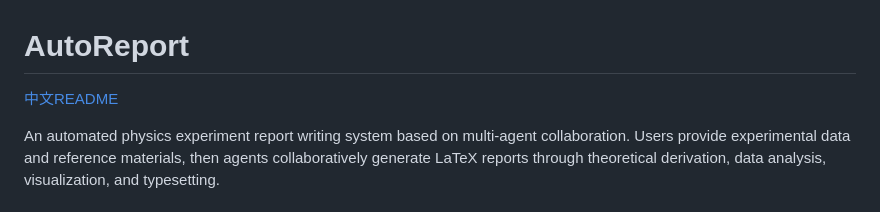
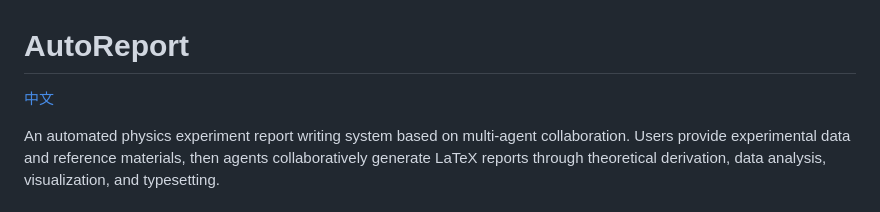
Before and after one commit to xjsongphy/AutoReport, a Markdown page: README.md, the part around the change. GitHub-like rendering.

Commit message:
fix: Update README

```diff
--- a/README.md
+++ b/README.md
@@ -1,6 +1,6 @@
 # AutoReport
 
-[中文README](README.zh.md)
+[中文](README_zh.md)
 
 An automated physics experiment report writing system based on multi-agent collaboration. Users provide experimental data and reference materials, then agents collaboratively generate LaTeX reports through theoretical derivation, data analysis, visualization, and typesetting.
 
```
Also changed, not shown: README_zh.md (renamed from README.zh.md).
